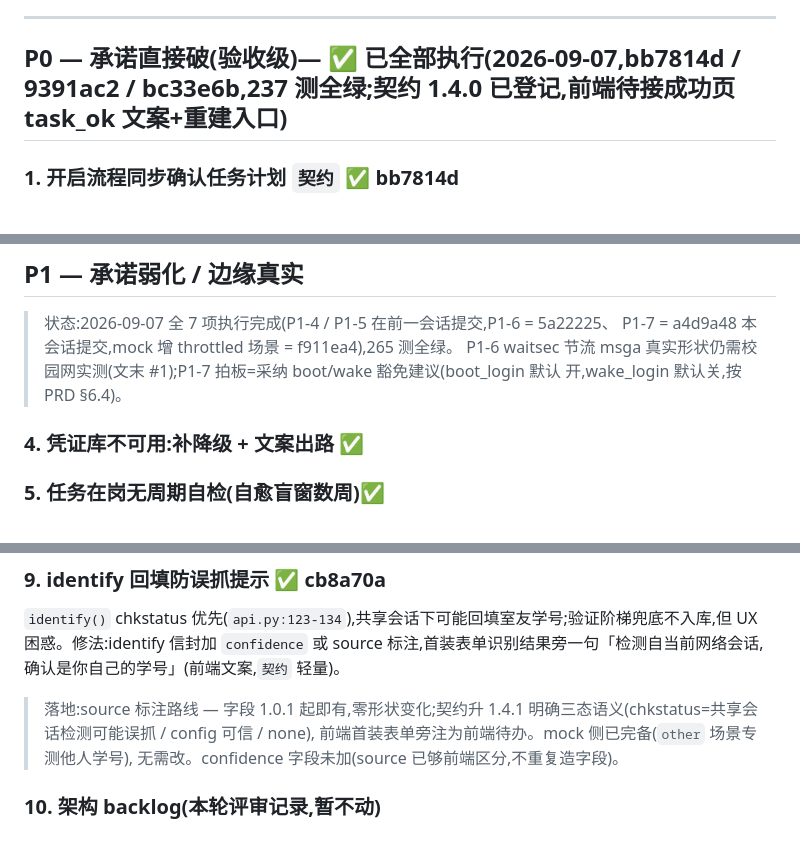
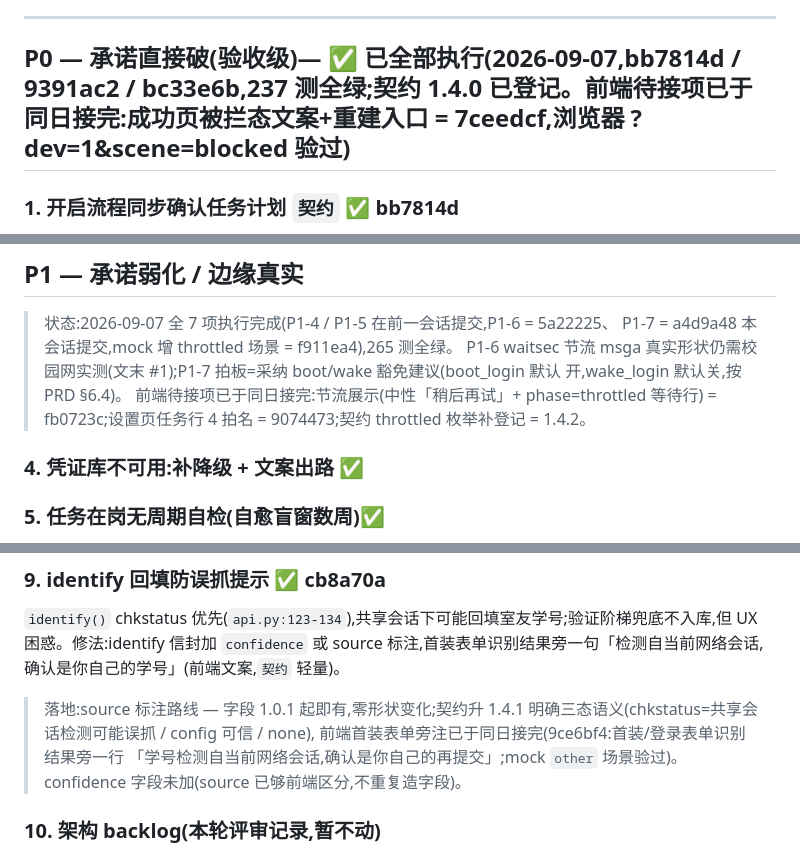
Before and after one commit to ornman/guigui, a Markdown page: docs/plans/qa-fix-plan-2026-09-07.md, 3 parts joined by grey strips. Drawn GitHub-style.

```diff
--- a/docs/plans/qa-fix-plan-2026-09-07.md
+++ b/docs/plans/qa-fix-plan-2026-09-07.md
@@ -14,7 +14,7 @@
 
 ---
 
-## P0 — 承诺直接破(验收级)— ✅ 已全部执行(2026-09-07,bb7814d / 9391ac2 / bc33e6b,237 测全绿;契约 1.4.0 已登记,前端待接成功页 task_ok 文案+重建入口)
+## P0 — 承诺直接破(验收级)— ✅ 已全部执行(2026-09-07,bb7814d / 9391ac2 / bc33e6b,237 测全绿;契约 1.4.0 已登记。前端待接项已于同日接完:成功页被拦态文案+重建入口 = 7ceedcf,浏览器 ?dev=1&scene=blocked 验过)
 
 ### 1. 开启流程同步确认任务计划 `契约` ✅ bb7814d
 
@@ -55,6 +55,8 @@
 > P1-6 waitsec 节流 msga 真实形状仍需校园网实测(文末 #1);P1-7 拍板=采纳
 > boot/wake 豁免建议(boot_login 默认
 > 开,wake_login 默认关,按 PRD §6.4)。
+> 前端待接项已于同日接完:节流展示(中性「稍后再试」+ phase=throttled 等待行)
+> = fb0723c;设置页任务行 4 拍名 = 9074473;契约 throttled 枚举补登记 = 1.4.2。
 
 ### 4. 凭证库不可用:补降级 + 文案出路 ✅
 ### 5. 任务在岗无周期自检(自愈盲窗数周)✅
@@ -125,8 +127,9 @@
 
 > 落地:source 标注路线 — 字段 1.0.1 起即有,零形状变化;契约升 1.4.1
 > 明确三态语义(chkstatus=共享会话检测可能误抓 / config 可信 / none),
-> 前端首装表单旁注为前端待办。mock 侧已完备(`other` 场景专测他人学号),
-> 无需改。confidence 字段未加(source 已够前端区分,不重复造字段)。
+> 前端首装表单旁注已于同日接完(9ce6bf4:首装/登录表单识别结果旁一行
+> 「学号检测自当前网络会话,确认是你自己的再提交」;mock `other` 场景验过)。
+> confidence 字段未加(source 已够前端区分,不重复造字段)。
 
 ### 10. 架构 backlog(本轮评审记录,暂不动)
 
```
Also changed, not shown: docs/tech/guigui-bridge-api-v1.md (+8 -5 lines).
